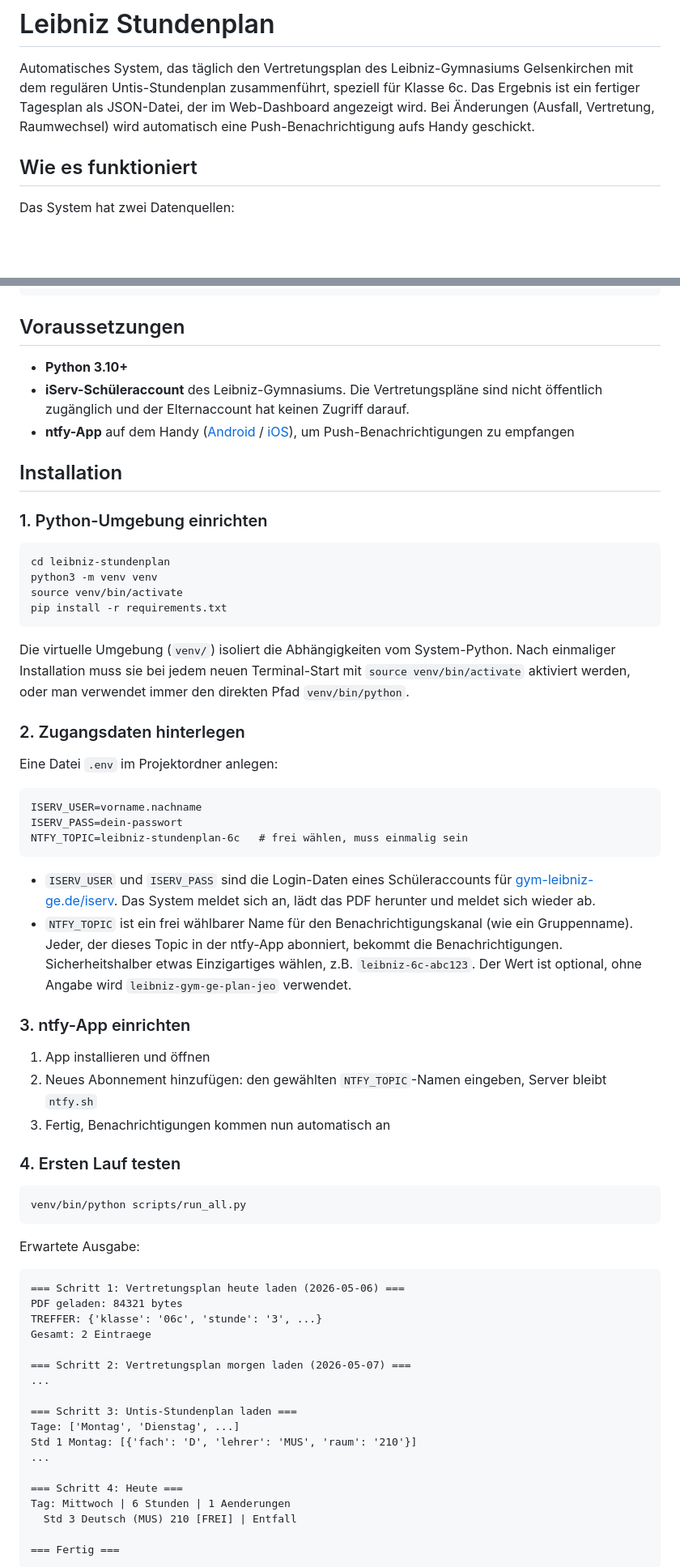
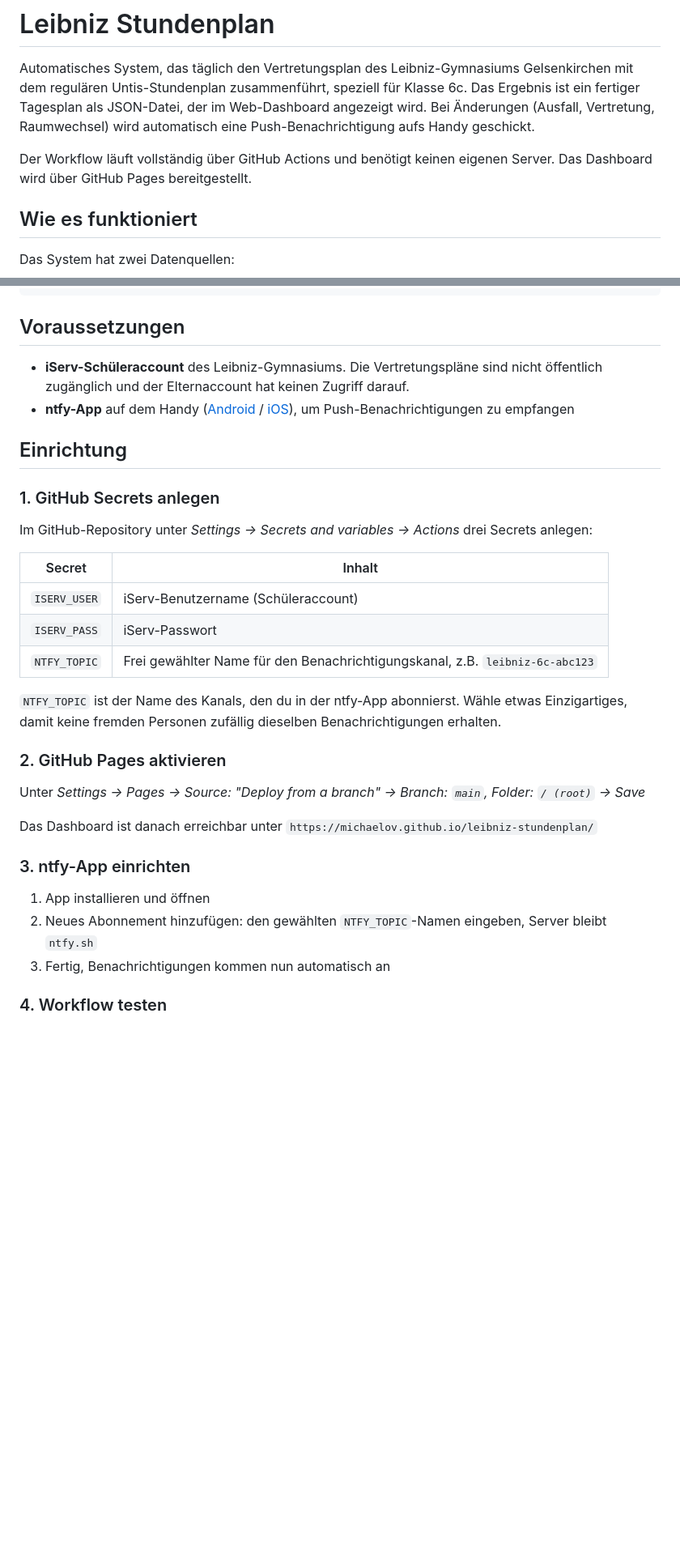
Before and after one commit to MichaelOv/leibniz-stundenplan, a Markdown page: README.md, 2 parts joined by grey strips. Shown at 81% size. Rendered like a GitHub page; blank space fills up the shorter version.

Commit message:
docs: restructure README for GitHub Actions + Pages as primary setup

````diff
--- a/README.md
+++ b/README.md
@@ -1,6 +1,8 @@
 # Leibniz Stundenplan
 
 Automatisches System, das täglich den Vertretungsplan des Leibniz-Gymnasiums Gelsenkirchen mit dem regulären Untis-Stundenplan zusammenführt, speziell für Klasse 6c. Das Ergebnis ist ein fertiger Tagesplan als JSON-Datei, der im Web-Dashboard angezeigt wird. Bei Änderungen (Ausfall, Vertretung, Raumwechsel) wird automatisch eine Push-Benachrichtigung aufs Handy geschickt.
+
+Der Workflow läuft vollständig über GitHub Actions und benötigt keinen eigenen Server. Das Dashboard wird über GitHub Pages bereitgestellt.
 
 ## Wie es funktioniert
 
@@ -25,35 +27,28 @@ Untis HTML (Wochenplan)      ->  parse_untis.py      ->  untis_6c.json
 
 ## Voraussetzungen
 
-- **Python 3.10+**
 - **iServ-Schüleraccount** des Leibniz-Gymnasiums. Die Vertretungspläne sind nicht öffentlich zugänglich und der Elternaccount hat keinen Zugriff darauf.
 - **ntfy-App** auf dem Handy ([Android](https://play.google.com/store/apps/details?id=io.heckel.ntfy) / [iOS](https://apps.apple.com/app/ntfy/id1625396347)), um Push-Benachrichtigungen zu empfangen
 
-## Installation
+## Einrichtung
 
-### 1. Python-Umgebung einrichten
+### 1. GitHub Secrets anlegen
 
-```bash
-cd leibniz-stundenplan
-python3 -m venv venv
-source venv/bin/activate
-pip install -r requirements.txt
-```
+Im GitHub-Repository unter *Settings -> Secrets and variables -> Actions* drei Secrets anlegen:
 
-Die virtuelle Umgebung (`venv/`) isoliert die Abhängigkeiten vom System-Python. Nach einmaliger Installation muss sie bei jedem neuen Terminal-Start mit `source venv/bin/activate` aktiviert werden, oder man verwendet immer den direkten Pfad `venv/bin/python`.
+| Secret | Inhalt |
+|---|---|
+| `ISERV_USER` | iServ-Benutzername (Schüleraccount) |
+| `ISERV_PASS` | iServ-Passwort |
+| `NTFY_TOPIC` | Frei gewählter Name für den Benachrichtigungskanal, z.B. `leibniz-6c-abc123` |
 
-### 2. Zugangsdaten hinterlegen
+`NTFY_TOPIC` ist der Name des Kanals, den du in der ntfy-App abonnierst. Wähle etwas Einzigartiges, damit keine fremden Personen zufällig dieselben Benachrichtigungen erhalten.
 
-Eine Datei `.env` im Projektordner anlegen:
+### 2. GitHub Pages aktivieren
 
-```
-ISERV_USER=vorname.nachname
-ISERV_PASS=dein-passwort
-NTFY_TOPIC=leibniz-stundenplan-6c   # frei wählen, muss einmalig sein
-```
+Unter *Settings -> Pages -> Source: "Deploy from a branch" -> Branch: `main`, Folder: `/ (root)` -> Save*
 
-- `ISERV_USER` und `ISERV_PASS` sind die Login-Daten eines Schüleraccounts für [gym-leibniz-ge.de/iserv](https://gym-leibniz-ge.de/iserv). Das System meldet sich an, lädt das PDF herunter und meldet sich wieder ab.
-- `NTFY_TOPIC` ist ein frei wählbarer Name für den Benachrichtigungskanal (wie ein Gruppenname). Jeder, der dieses Topic in der ntfy-App abonniert, bekommt die Benachrichtigungen. Sicherheitshalber etwas Einzigartiges wählen, z.B. `leibniz-6c-abc123`. Der Wert ist optional, ohne Angabe wird `leibniz-gym-ge-plan-jeo` verwendet.
+Das Dashboard ist danach erreichbar unter `https://michaelov.github.io/leibniz-stundenplan/`
 
 ### 3. ntfy-App einrichten
 
@@ -61,32 +56,5 @@ NTFY_TOPIC=leibniz-stundenplan-6c   # frei wählen, muss einmalig sein
 2. Neues Abonnement hinzufügen: den gewählten `NTFY_TOPIC`-Namen eingeben, Server bleibt `ntfy.sh`
 3. Fertig, Benachrichtigungen kommen nun automatisch an
 
-### 4. Ersten Lauf testen
+### 4. Workflow testen
 
-```bash
-venv/bin/python scripts/run_all.py
-```
-
-Erwartete Ausgabe:
-
-```
-=== Schritt 1: Vertretungsplan heute laden (2026-05-06) ===
-PDF geladen: 84321 bytes
-TREFFER: {'klasse': '06c', 'stunde': '3', ...}
-Gesamt: 2 Eintraege
-
-=== Schritt 2: Vertretungsplan morgen laden (2026-05-07) ===
-...
-
-=== Schritt 3: Untis-Stundenplan laden ===
-Tage: ['Montag', 'Dienstag', ...]
-Std 1 Montag: [{'fach': 'D', 'lehrer': 'MUS', 'raum': '210'}]
-...
-
-=== Schritt 4: Heute ===
-Tag: Mittwoch | 6 Stunden | 1 Aenderungen
-  Std 3 Deutsch (MUS) 210 [FREI] | Entfall
-
-=== Fertig ===
-```
-
````
Also changed, not shown: other parts of README.md (+42 -53 lines).
